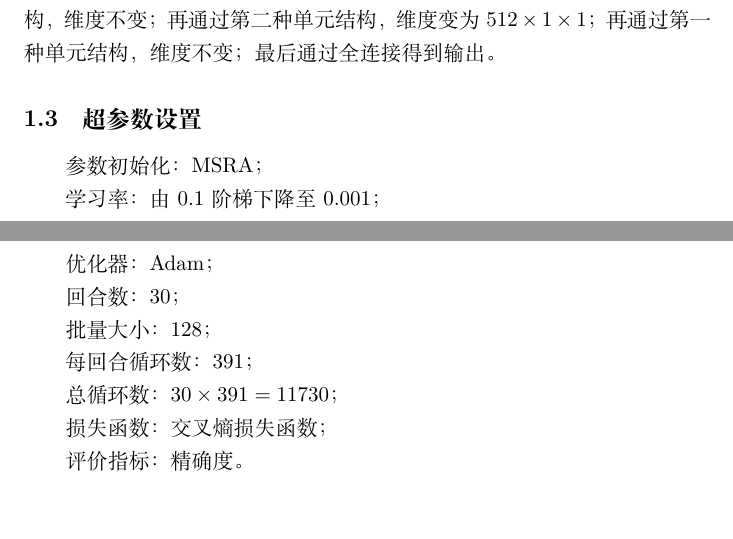
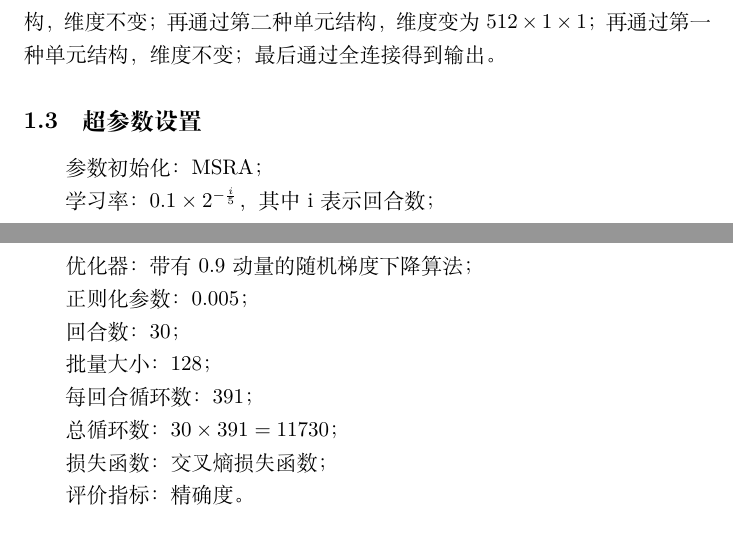
Before and after one commit to quniLcs/cv-mid, a LaTeX document (ResNet/report.tex): two parts of pages 1 and 3 of 3, joined at a grey line, cut so that both start at the same text. Compiled offline with XeLaTeX.

Commit message:
Add files via upload

```diff
--- a/ResNet/report.tex
+++ b/ResNet/report.tex
@@ -61,9 +61,11 @@ GitHub repo 链接：https://github.com/quniLcs/cv-mid
 
 参数初始化：MSRA；
 
-学习率：由0.1阶梯下降至0.001；
+学习率：$ 0.1 \times 2^{-\frac{i}{5}} $，其中i表示回合数；
 
-优化器：Adam；
+优化器：带有0.9动量的随机梯度下降算法；
+
+正则化参数：0.005；
 
 回合数：30；
 
```
Also changed, not shown: ResNet/report.pdf.
